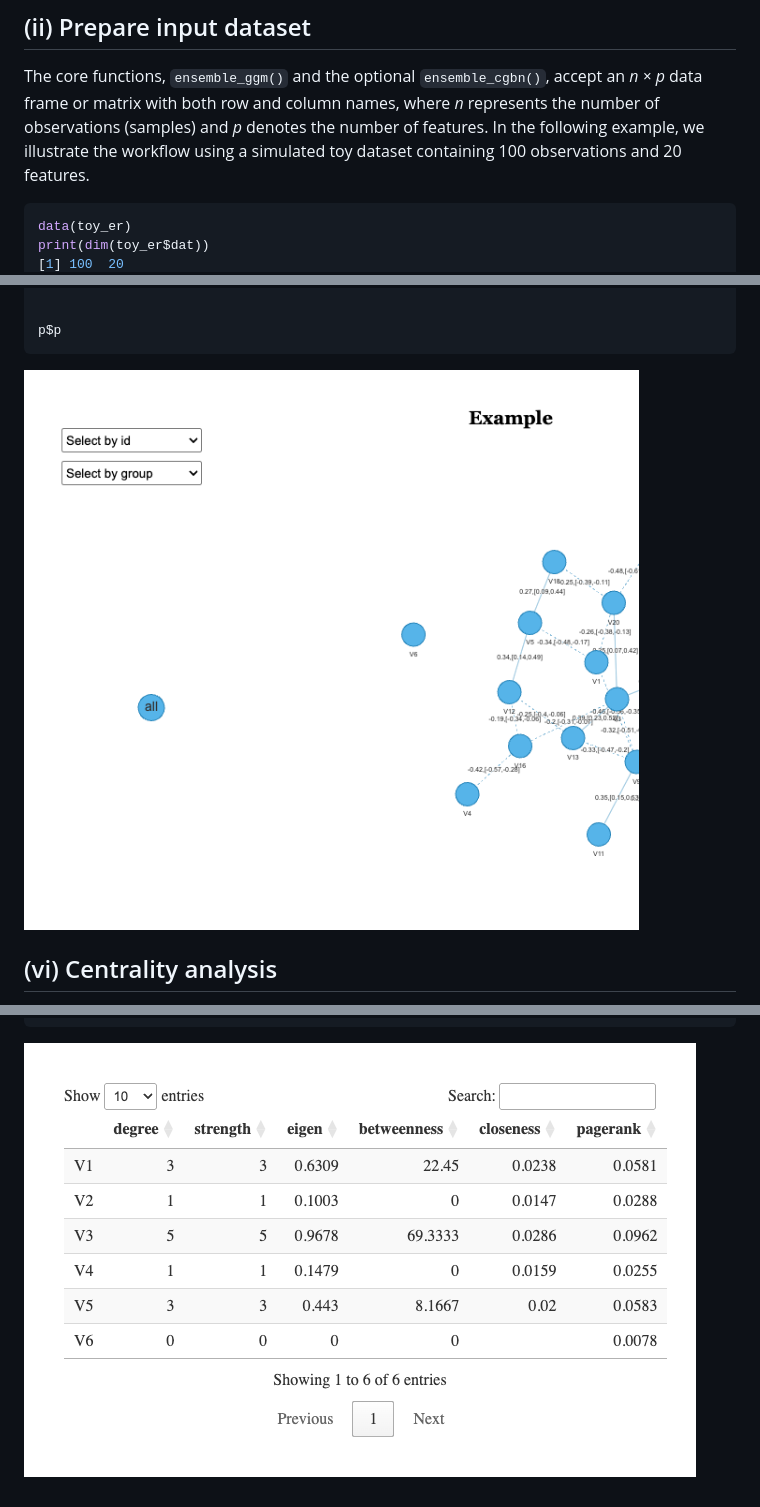
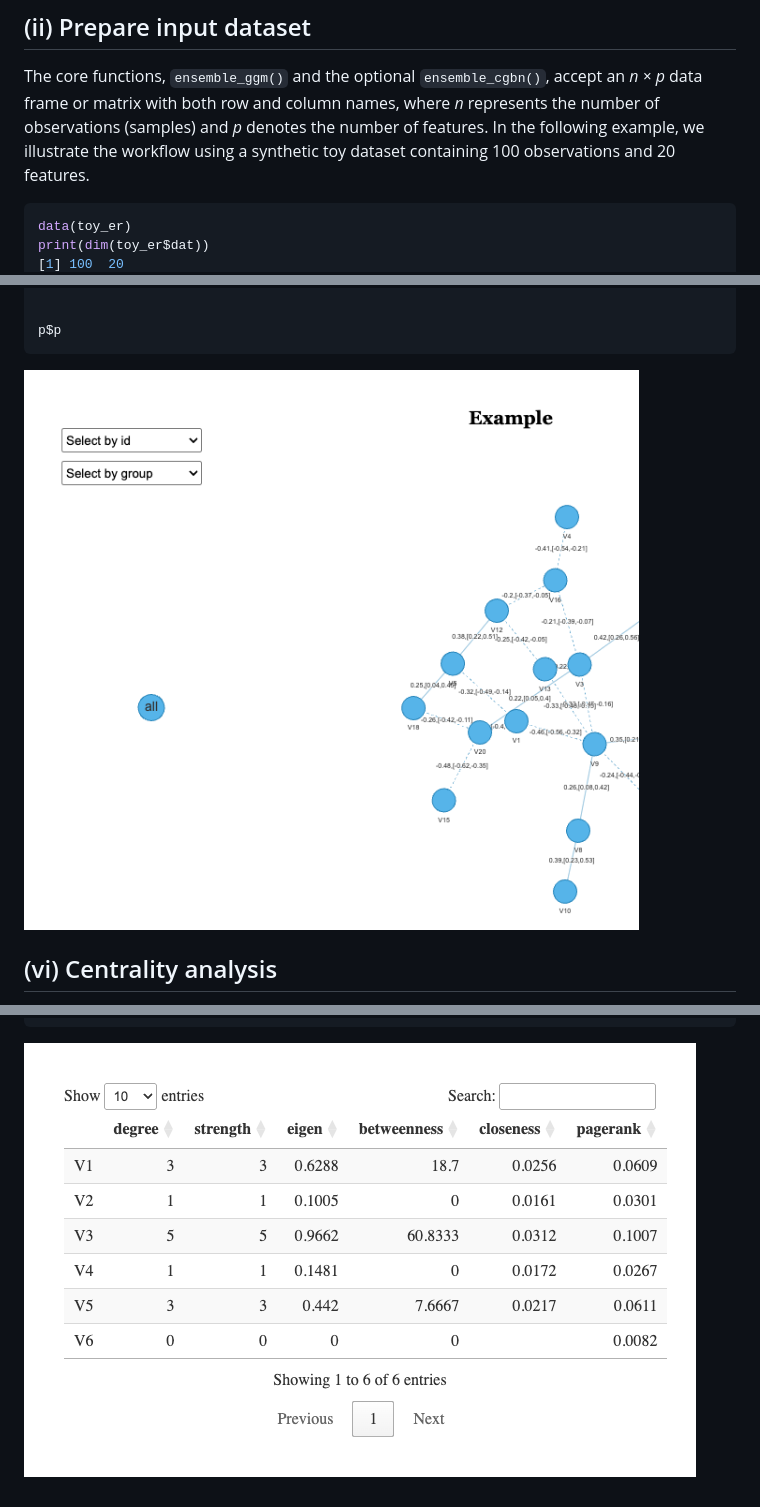
Before and after one commit to montilab/RSNet, a Markdown page: README.md, 3 parts joined by grey strips. Drawn GitHub-style; pictures changed too: man/figures/unnamed-chunk-7-1.png, man/figures/unnamed-chunk-8-1.png.

````diff
--- a/README.md
+++ b/README.md
@@ -77,7 +77,7 @@ The core functions, `ensemble_ggm()` and the optional `ensemble_cgbn()`,
 accept an *n × p* data frame or matrix with both row and column names,
 where *n* represents the number of observations (samples) and *p*
 denotes the number of features. In the following example, we illustrate
-the workflow using a simulated toy dataset containing 100 observations
+the workflow using a synthetic toy dataset containing 100 observations
 and 20 features.
 
 ``` r
````
Also changed, not shown: other parts of README.md (+3 -3 lines), 5 other files.
